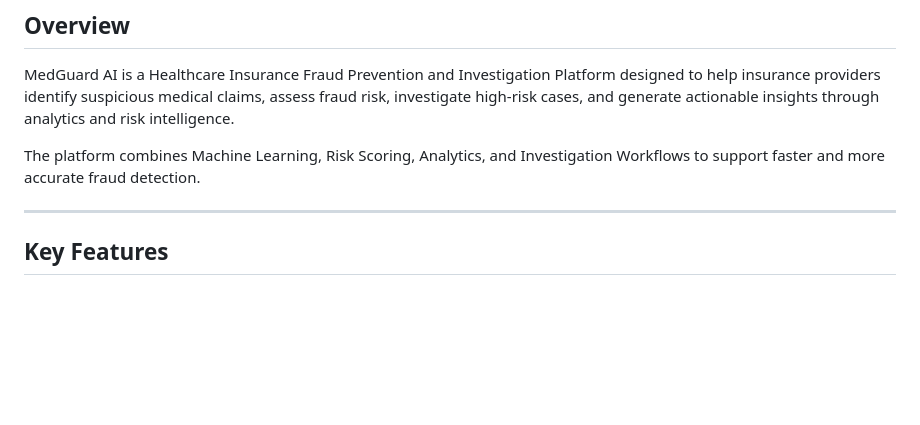
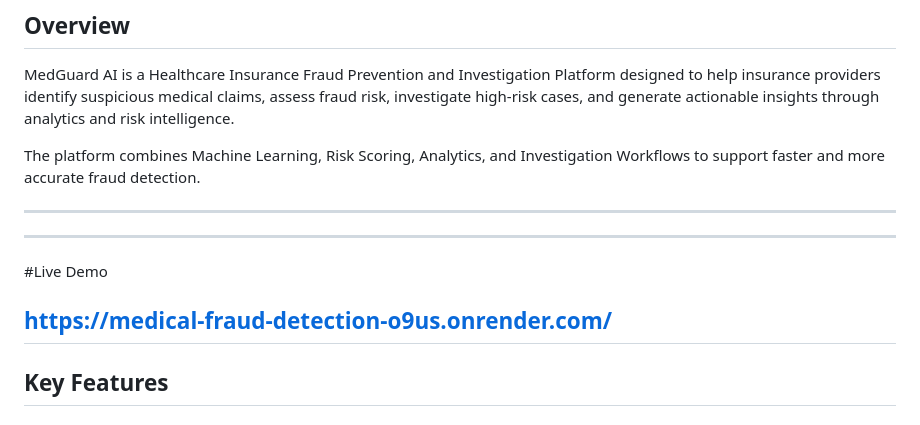
Before and after one commit to Sanjay282007/medical-fraud-detection, a Markdown page: README.md, the part around the change. GitHub-like rendering; blank space fills up the shorter version.

```diff
--- a/README.md
+++ b/README.md
@@ -7,7 +7,11 @@ MedGuard AI is a Healthcare Insurance Fraud Prevention and Investigation Platfor
 The platform combines Machine Learning, Risk Scoring, Analytics, and Investigation Workflows to support faster and more accurate fraud detection.
 
 ---
+---
+#Live Demo
 
+https://medical-fraud-detection-o9us.onrender.com/
+---
 ## Key Features
 
 ### 🔐 Secure Authentication System
```
